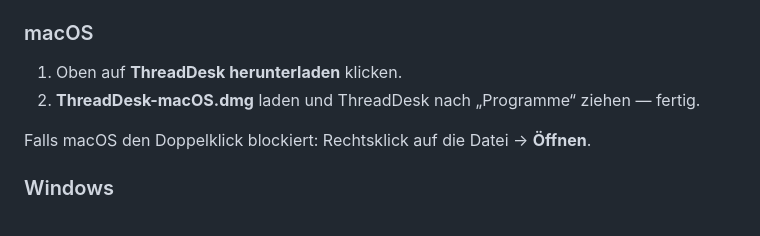
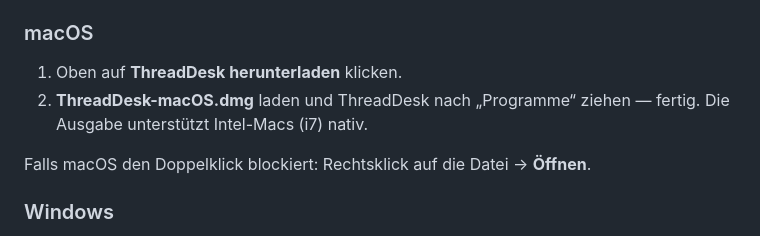
Before and after one commit to landjunge/threaddesk, a Markdown page: README.md, the part around the change. Drawn GitHub-style.

Commit message:
fix: build macOS installer for Intel Macs

```diff
--- a/README.md
+++ b/README.md
@@ -56,7 +56,7 @@ ThreadDesk merkt sich diesen Stand. Jeder Arbeitsbereich wird zu einem eigenen T
 ### macOS
 
 1. Oben auf **ThreadDesk herunterladen** klicken.
-2. **ThreadDesk-macOS.dmg** laden und ThreadDesk nach „Programme“ ziehen — fertig.
+2. **ThreadDesk-macOS.dmg** laden und ThreadDesk nach „Programme“ ziehen — fertig. Die Ausgabe unterstützt Intel-Macs (i7) nativ.
 
 Falls macOS den Doppelklick blockiert: Rechtsklick auf die Datei → **Öffnen**.
 
```
